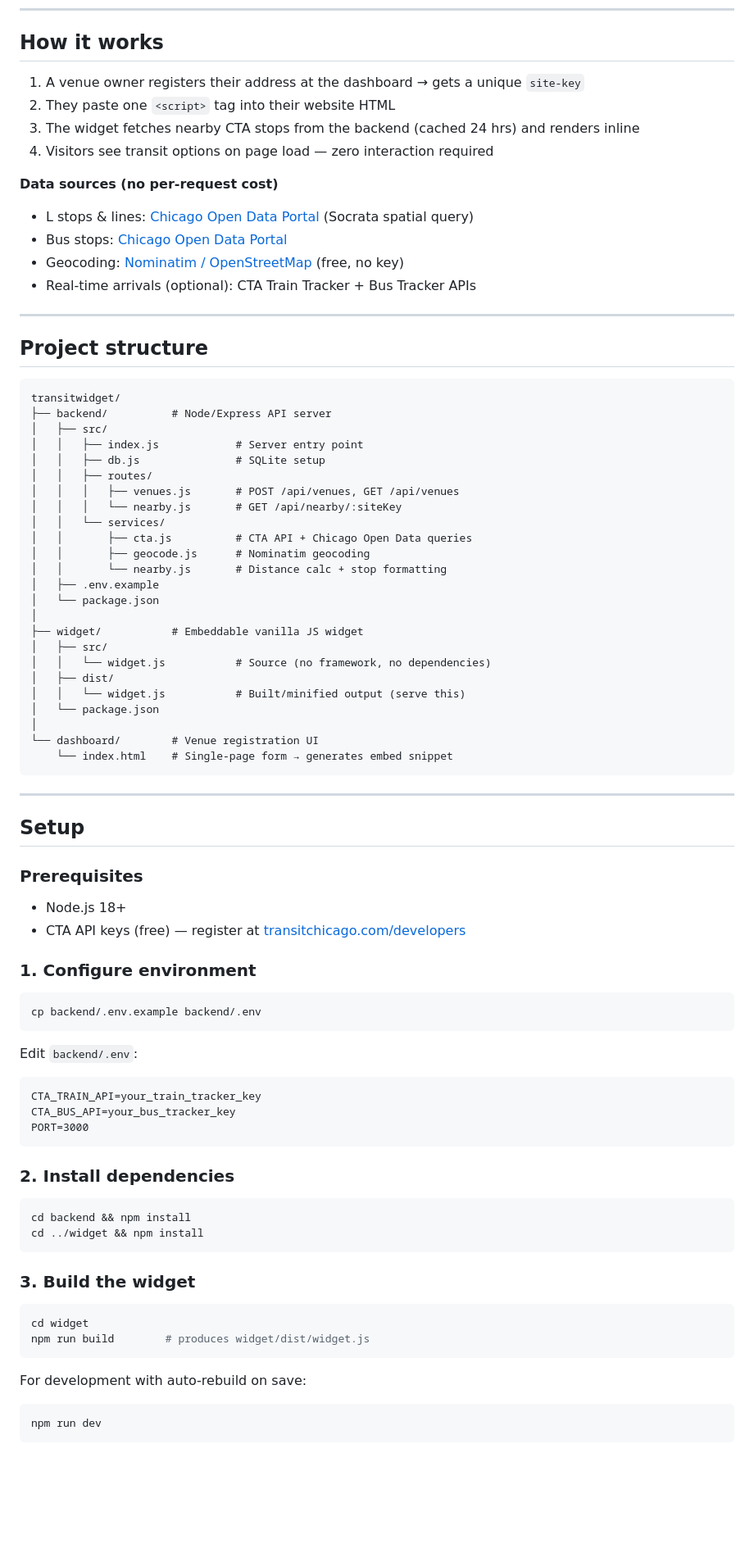
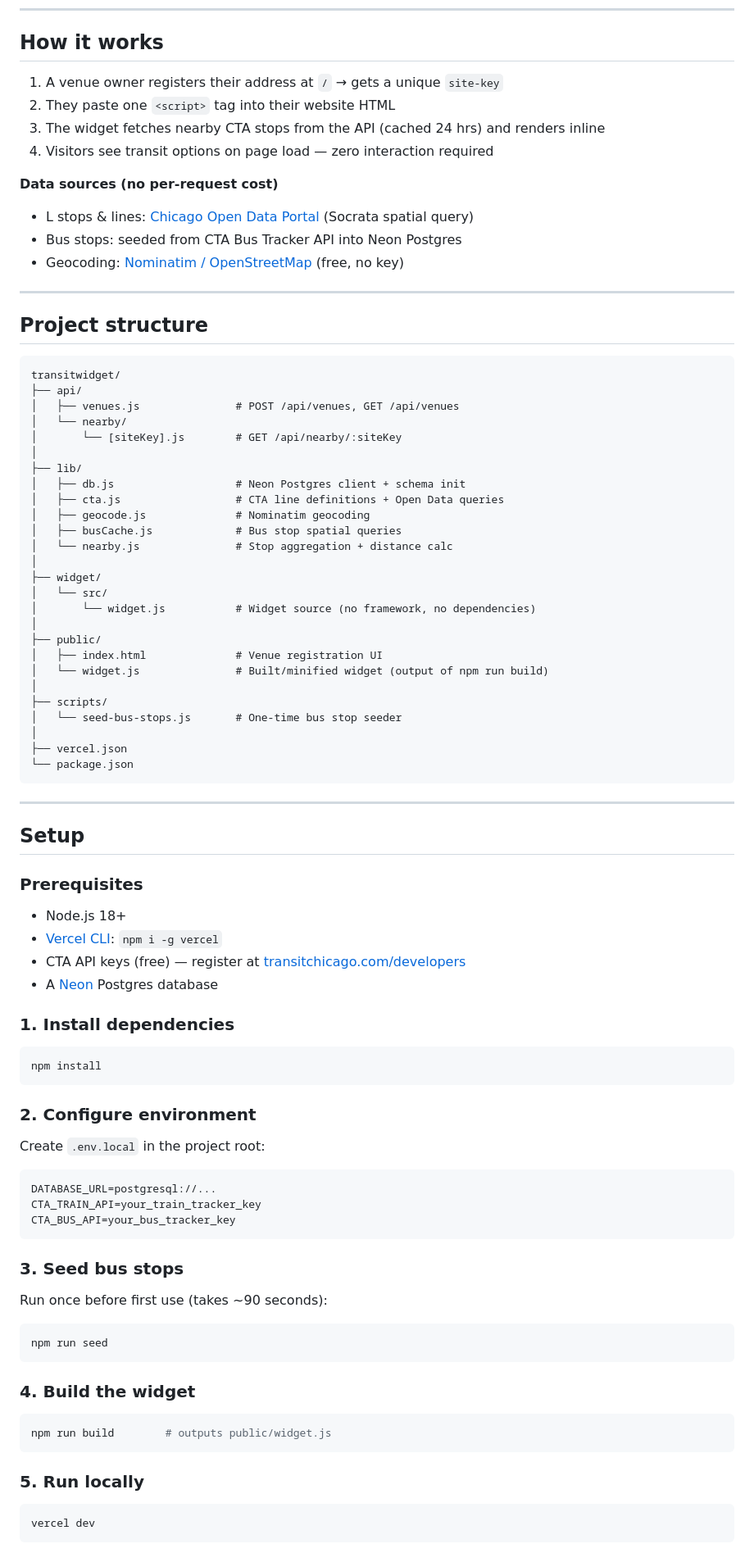
Before and after one commit to danohart/transitwidget, a Markdown page: README.md, the part around one of its changes. Shown at 82% size. Drawn GitHub-style; blank space fills up the shorter version.

````diff
--- a/README.md
+++ b/README.md
@@ -25,16 +25,15 @@ Paste one `<script>` tag on your website. Visitors instantly see the nearest L s
 
 ## How it works
 
-1. A venue owner registers their address at the dashboard → gets a unique `site-key`
+1. A venue owner registers their address at `/` → gets a unique `site-key`
 2. They paste one `<script>` tag into their website HTML
-3. The widget fetches nearby CTA stops from the backend (cached 24 hrs) and renders inline
+3. The widget fetches nearby CTA stops from the API (cached 24 hrs) and renders inline
 4. Visitors see transit options on page load — zero interaction required
 
 **Data sources (no per-request cost)**
 - L stops & lines: [Chicago Open Data Portal](https://data.cityofchicago.org/resource/8pix-ypme.json) (Socrata spatial query)
-- Bus stops: [Chicago Open Data Portal](https://data.cityofchicago.org/resource/d5bx-dr8z.json)
+- Bus stops: seeded from CTA Bus Tracker API into Neon Postgres
 - Geocoding: [Nominatim / OpenStreetMap](https://nominatim.openstreetmap.org/) (free, no key)
-- Real-time arrivals (optional): CTA Train Tracker + Bus Tracker APIs
 
 ---
 
@@ -42,29 +41,31 @@ Paste one `<script>` tag on your website. Visitors instantly see the nearest L s
 
 ```
 transitwidget/
-├── backend/          # Node/Express API server
-│   ├── src/
-│   │   ├── index.js            # Server entry point
-│   │   ├── db.js               # SQLite setup
-│   │   ├── routes/
-│   │   │   ├── venues.js       # POST /api/venues, GET /api/venues
-│   │   │   └── nearby.js       # GET /api/nearby/:siteKey
-│   │   └── services/
-│   │       ├── cta.js          # CTA API + Chicago Open Data queries
-│   │       ├── geocode.js      # Nominatim geocoding
-│   │       └── nearby.js       # Distance calc + stop formatting
-│   ├── .env.example
-│   └── package.json
+├── api/
+│   ├── venues.js               # POST /api/venues, GET /api/venues
+│   └── nearby/
+│       └── [siteKey].js        # GET /api/nearby/:siteKey
 │
-├── widget/           # Embeddable vanilla JS widget
-│   ├── src/
-│   │   └── widget.js           # Source (no framework, no dependencies)
-│   ├── dist/
-│   │   └── widget.js           # Built/minified output (serve this)
-│   └── package.json
+├── lib/
+│   ├── db.js                   # Neon Postgres client + schema init
+│   ├── cta.js                  # CTA line definitions + Open Data queries
+│   ├── geocode.js              # Nominatim geocoding
+│   ├── busCache.js             # Bus stop spatial queries
+│   └── nearby.js               # Stop aggregation + distance calc
 │
-└── dashboard/        # Venue registration UI
-    └── index.html    # Single-page form → generates embed snippet
+├── widget/
+│   └── src/
+│       └── widget.js           # Widget source (no framework, no dependencies)
+│
+├── public/
+│   ├── index.html              # Venue registration UI
+│   └── widget.js               # Built/minified widget (output of npm run build)
+│
+├── scripts/
+│   └── seed-bus-stops.js       # One-time bus stop seeder
+│
+├── vercel.json
+└── package.json
 ```
 
 ---
@@ -74,39 +75,43 @@ transitwidget/
 ### Prerequisites
 
 - Node.js 18+
+- [Vercel CLI](https://vercel.com/docs/cli): `npm i -g vercel`
 - CTA API keys (free) — register at [transitchicago.com/developers](https://www.transitchicago.com/developers/)
+- A [Neon](https://neon.tech) Postgres database
 
-### 1. Configure environment
+### 1. Install dependencies
 
 ```bash
-cp backend/.env.example backend/.env
+npm install
 ```
 
-Edit `backend/.env`:
+### 2. Configure environment
+
+Create `.env.local` in the project root:
 
 ```
+DATABASE_URL=postgresql://...
 CTA_TRAIN_API=your_train_tracker_key
 CTA_BUS_API=your_bus_tracker_key
-PORT=3000
 ```
 
-### 2. Install dependencies
+### 3. Seed bus stops
+
+Run once before first use (takes ~90 seconds):
 
 ```bash
-cd backend && npm install
-cd ../widget && npm install
+npm run seed
 ```
 
-### 3. Build the widget
+### 4. Build the widget
 
 ```bash
-cd widget
-npm run build        # produces widget/dist/widget.js
+npm run build        # outputs public/widget.js
 ```
 
-For development with auto-rebuild on save:
+### 5. Run locally
 
 ```bash
-npm run dev
+vercel dev
 ```
 
````
Also changed, not shown: other parts of README.md (+13 -24 lines).
